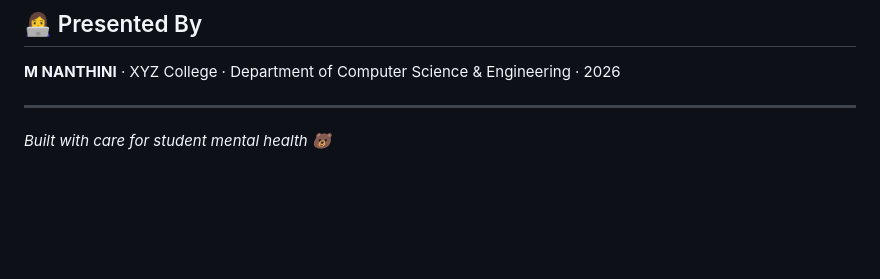
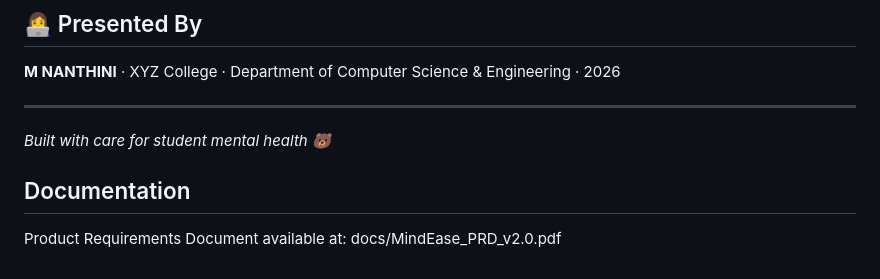
Before and after one commit to mishaka05/MINDEASE, a Markdown page: README.md, the part around the change. GitHub-like rendering; blank space fills up the shorter version.

Commit message:
Update README with documentation section
Added link to Product Requirements Document.

```diff
--- a/README.md
+++ b/README.md
@@ -175,3 +175,7 @@ Parse response
 ---
 
 *Built with care for student mental health 🐻*
+## Documentation
+
+Product Requirements Document available at:
+docs/MindEase_PRD_v2.0.pdf
```
